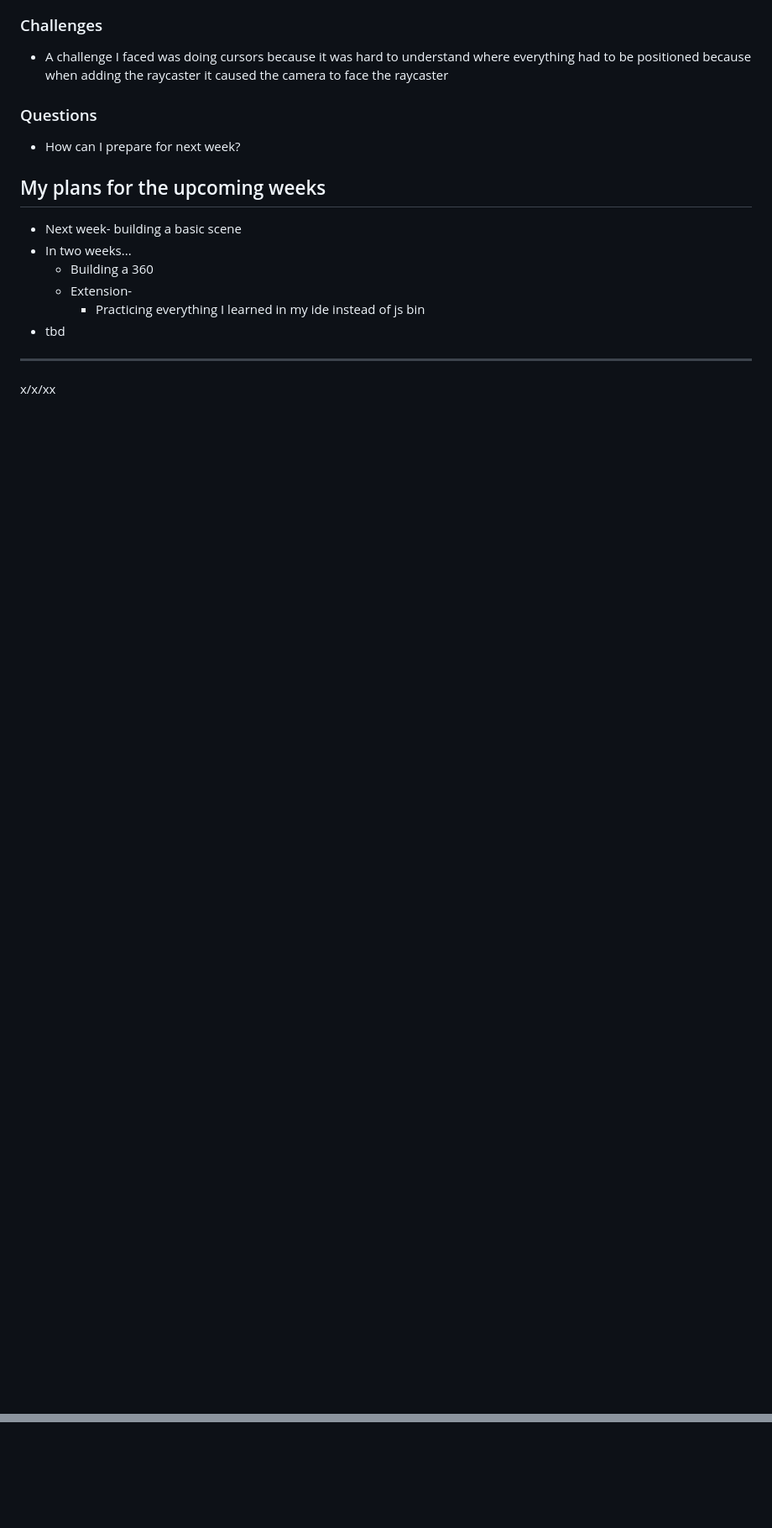
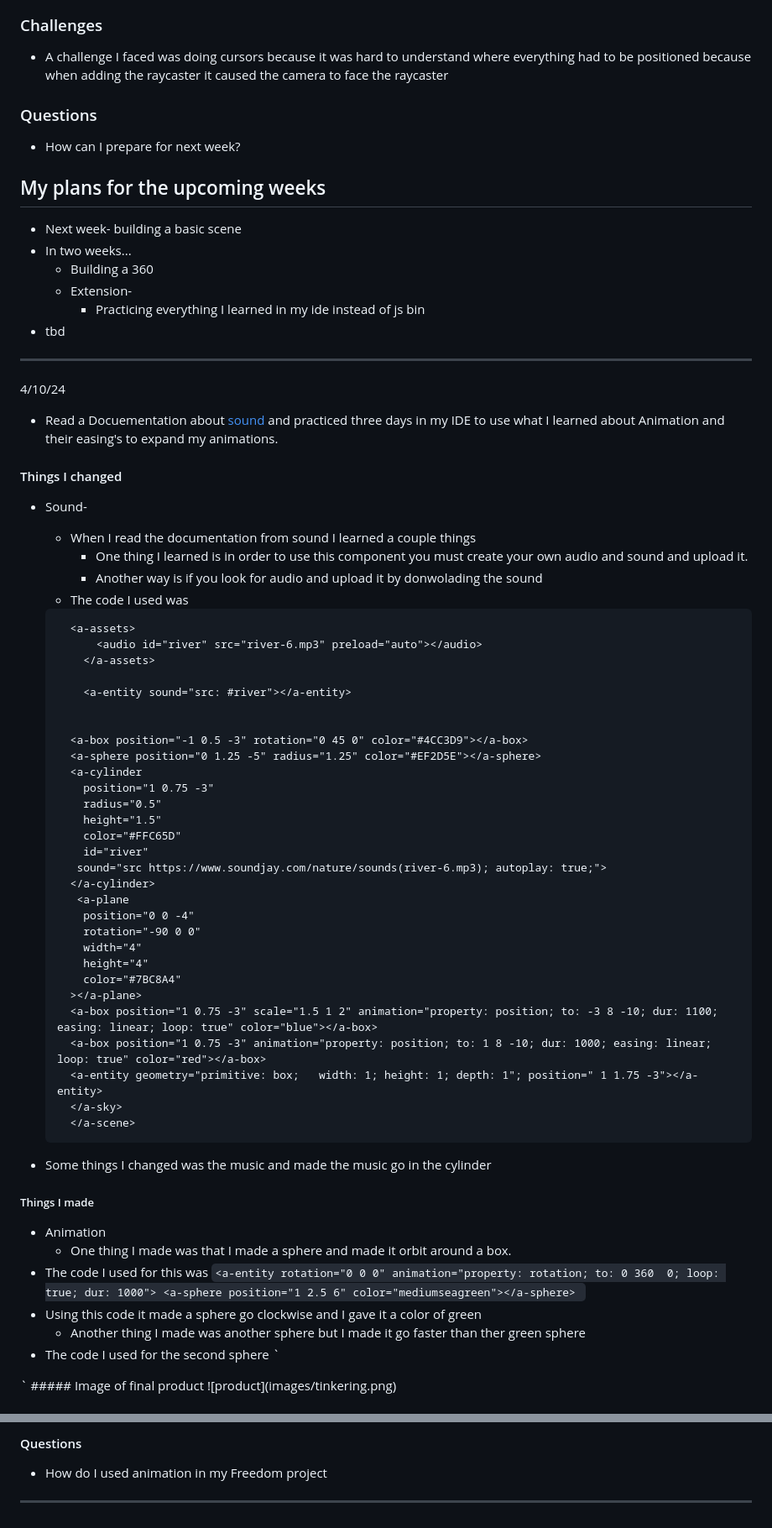
Before and after one commit to Jairop2409/sep10-freedom-project, a Markdown page: tool/learning-log.md, 2 parts joined by grey strips. Shown: that part at 84% size. Drawn GitHub-style; blank space fills up the shorter version.

Commit message:
LL6

```diff
--- a/tool/learning-log.md
+++ b/tool/learning-log.md
@@ -241,19 +241,65 @@ My final product
         * Practicing everything I learned in my ide instead of js bin
 * tbd
 ___
-<!--
-* Links you used today (websites, videos, etc)
-* Things you tried, progress you made, etc
-* Challenges, a-ha moments, etc
-* Questions you still have
-* What you're going to try next
--->
 
-x/x/xx
-<!--
-* Links you used today (websites, videos, etc)
-* Things you tried, progress you made, etc
-* Challenges, a-ha moments, etc
-* Questions you still have
-* What you're going to try next
--->
+
+4/10/24
+* Read a Docuementation about [sound](https://aframe.io/docs/1.5.0/components/sound.html) and practiced three days in my IDE to use what I learned about Animation and their easing's to expand my animations.
+
+#### Things  I changed
+* Sound-
+   * When I read the documentation from sound I learned a couple things
+       * One thing I learned is in order to use this component you must create your own audio and sound and upload it.
+       * Another way is if you look for audio and upload it by donwolading the sound
+   * The code I used was
+
+  <a-scene>
+
+        <a-assets>
+            <audio id="river" src="river-6.mp3" preload="auto"></audio>
+          </a-assets>
+
+          <a-entity sound="src: #river"></a-entity>
+
+
+        <a-box position="-1 0.5 -3" rotation="0 45 0" color="#4CC3D9"></a-box>
+        <a-sphere position="0 1.25 -5" radius="1.25" color="#EF2D5E"></a-sphere>
+        <a-cylinder
+          position="1 0.75 -3"
+          radius="0.5"
+          height="1.5"
+          color="#FFC65D"
+          id="river"
+         sound="src https://www.soundjay.com/nature/sounds(river-6.mp3); autoplay: true;">
+        </a-cylinder>
+         <a-plane
+          position="0 0 -4"
+          rotation="-90 0 0"
+          width="4"
+          height="4"
+          color="#7BC8A4"
+        ></a-plane>
+        <a-box position="1 0.75 -3" scale="1.5 1 2" animation="property: position; to: -3 8 -10; dur: 1100; easing: linear; loop: true" color="blue"></a-box>
+        <a-box position="1 0.75 -3" animation="property: position; to: 1 8 -10; dur: 1000; easing: linear; loop: true" color="red"></a-box>
+        <a-entity geometry="primitive: box;   width: 1; height: 1; depth: 1"; position=" 1 1.75 -3"></a-entity>
+        </a-sky>
+        </a-scene>
+* Some things I changed was the music and  made  the music go in the cylinder
+
+##### Things I  made
+* Animation
+     * One thing I made was that I made a sphere and made it orbit around a  box.
+* The code I used for this was
+`<a-entity rotation="0 0 0" animation="property: rotation; to: 0 360  0; loop: true; dur: 1000">
+    <a-sphere position="1 2.5 6" color="mediumseagreen"></a-sphere>
+`
+* Using this code it made a sphere go clockwise and  I gave it a color of green
+    * Another thing I made was another sphere but I made  it go faster than ther green sphere
+* The code I used for the second sphere
+`
+<a-entity rotation="1 2.5 6" animation="property: rotation; to:  -360 -0 0; loop: true; dur: 100">
+        <a-sphere position="5 0 0" color="blue"></a-sphere>
+`
+##### Image of final product
+![product](images/tinkering.png)
+
@@ -259,0 +330,4 @@ x/x/xx
+#### Questions
+* How do I used animation in my Freedom project
+
+_____
```
Also changed, not shown: other parts of tool/learning-log.md (+24 -0 lines), tool/images/tinkering.png (added).
